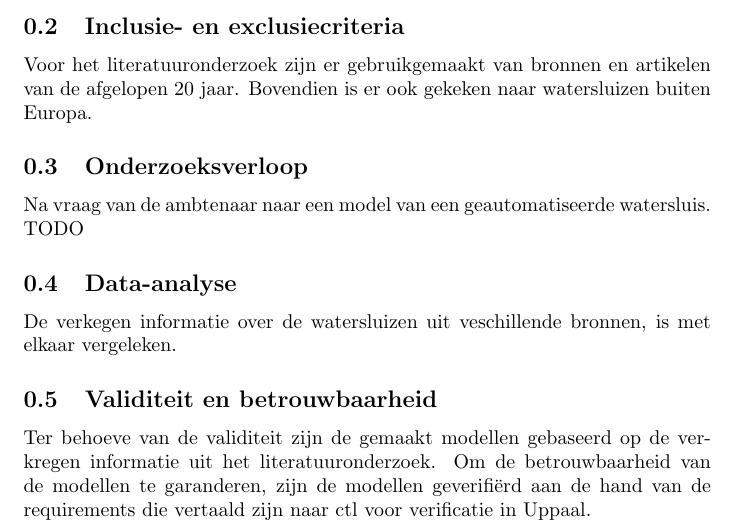
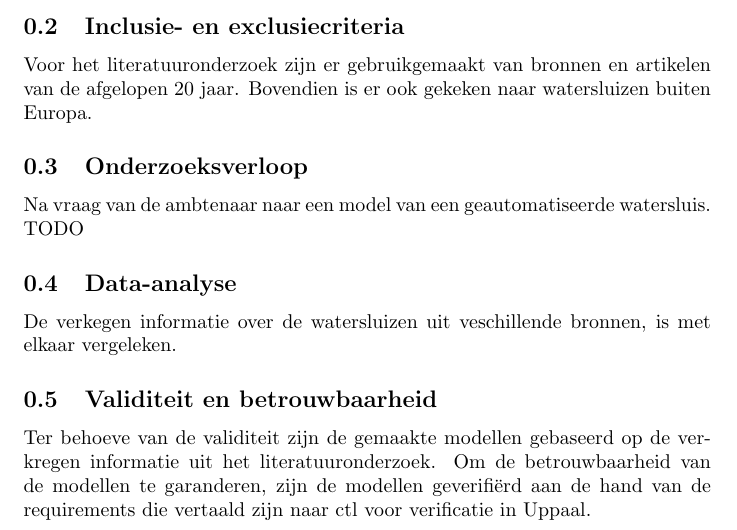
Before and after one commit to IpsumCapra/tinlab-aa, a LaTeX document (verslag/sections/methodologie.tex): part of the page, cut so that both start at the same text. Compiled offline with pdfLaTeX.

Commit message:
Fixed methodology typo.

```diff
--- a/verslag/sections/methodologie.tex
+++ b/verslag/sections/methodologie.tex
@@ -15,6 +15,6 @@ Na vraag van de ambtenaar naar een model van een geautomatiseerde watersluis. TO
 \subsection{Data-analyse}
 De verkegen informatie over de watersluizen uit veschillende bronnen, is met elkaar vergeleken.
 \subsection{Validiteit en betrouwbaarheid}
-Ter behoeve van de validiteit zijn de gemaakt modellen gebaseerd op de verkregen informatie uit het literatuuronderzoek.
+Ter behoeve van de validiteit zijn de gemaakte modellen gebaseerd op de verkregen informatie uit het literatuuronderzoek.
 Om de betrouwbaarheid van de modellen te garanderen, zijn de modellen geverifiërd aan de hand van de requirements die vertaald zijn naar ctl voor verificatie in Uppaal.
 \end{document}
```
Also changed, not shown: verslag/verslag.pdf, 3 other files.
